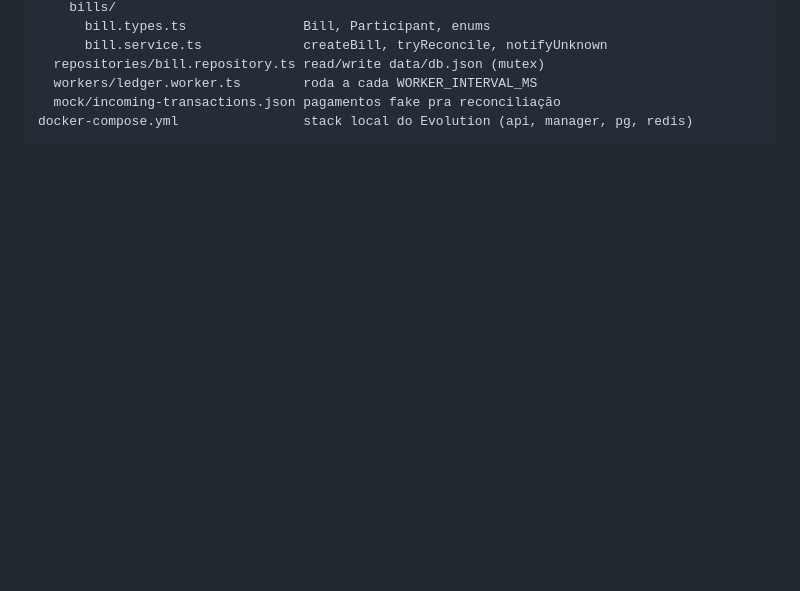
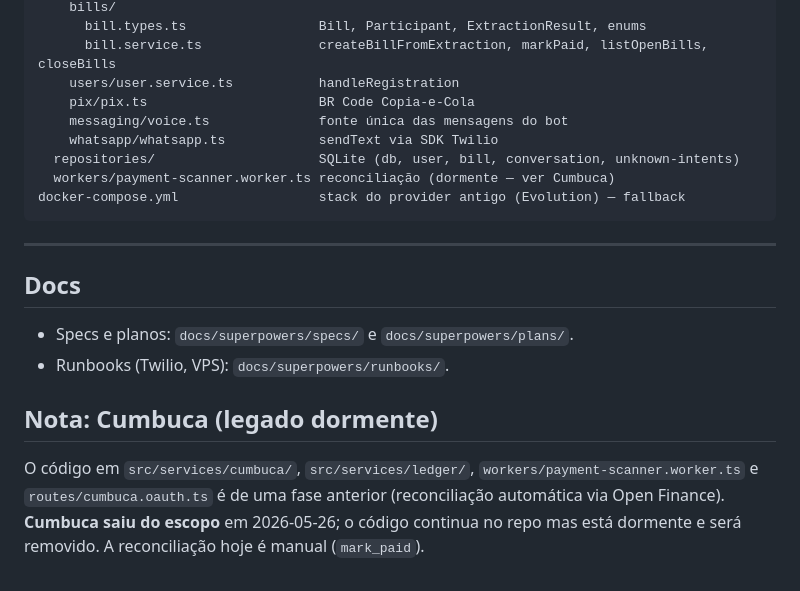
Before and after one commit to DanubioLima/racha-conta-bot, a Markdown page: README.md, the part around one of its changes. Rendered like a GitHub page; blank space fills up the shorter version.

````diff
--- a/README.md
+++ b/README.md
@@ -183,8 +138,26 @@ src/
     bills/
-      bill.types.ts               Bill, Participant, enums
-      bill.service.ts             createBill, tryReconcile, notifyUnknown
-  repositories/bill.repository.ts read/write data/db.json (mutex)
-  workers/ledger.worker.ts        roda a cada WORKER_INTERVAL_MS
-  mock/incoming-transactions.json pagamentos fake pra reconciliação
-docker-compose.yml                stack local do Evolution (api, manager, pg, redis)
+      bill.types.ts                 Bill, Participant, ExtractionResult, enums
+      bill.service.ts               createBillFromExtraction, markPaid, listOpenBills, closeBills
+    users/user.service.ts           handleRegistration
+    pix/pix.ts                      BR Code Copia-e-Cola
+    messaging/voice.ts              fonte única das mensagens do bot
+    whatsapp/whatsapp.ts            sendText via SDK Twilio
+  repositories/                     SQLite (db, user, bill, conversation, unknown-intents)
+  workers/payment-scanner.worker.ts reconciliação (dormente — ver Cumbuca)
+docker-compose.yml                  stack do provider antigo (Evolution) — fallback
 ```
+
+---
+
+## Docs
+
+- Specs e planos: `docs/superpowers/specs/` e `docs/superpowers/plans/`.
+- Runbooks (Twilio, VPS): `docs/superpowers/runbooks/`.
+
+## Nota: Cumbuca (legado dormente)
+
+O código em `src/services/cumbuca/`, `src/services/ledger/`,
+`workers/payment-scanner.worker.ts` e `routes/cumbuca.oauth.ts` é de uma fase
+anterior (reconciliação automática via Open Finance). **Cumbuca saiu do escopo** em
+2026-05-26; o código continua no repo mas está dormente e será removido. A
+reconciliação hoje é manual (`mark_paid`).
````
Also changed, not shown: other parts of README.md (+96 -141 lines).
